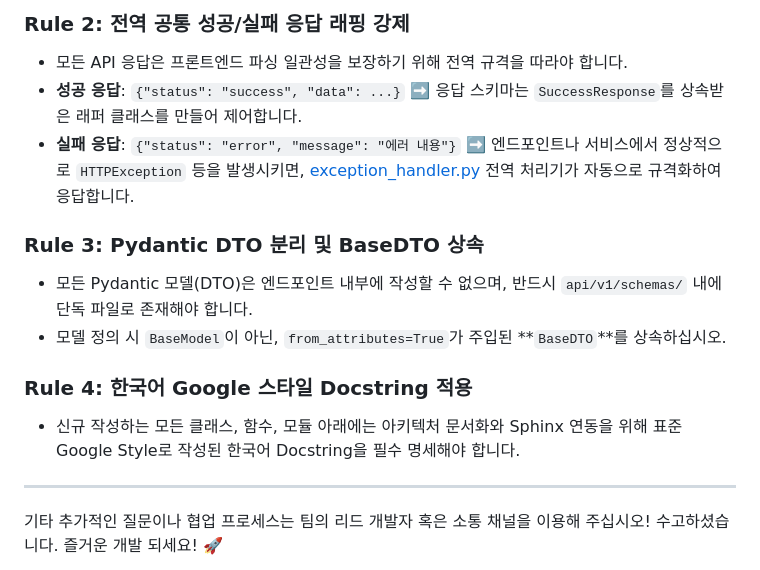
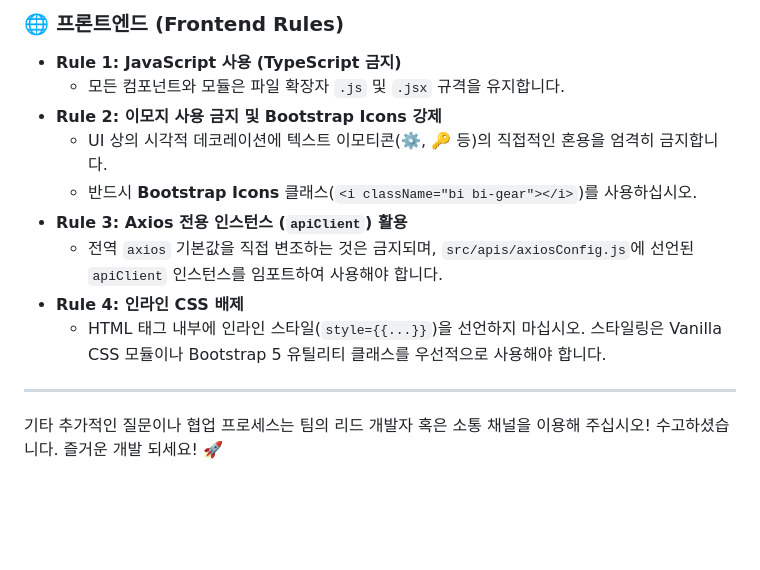
Before and after one commit to bist-mini-2/bist-mini-2, a Markdown page: GUIDE.md, the part around one of its changes. Rendered like a GitHub page; blank space fills up the shorter version.

```diff
--- a/GUIDE.md
+++ b/GUIDE.md
@@ -87,15 +148,14 @@ api_router.include_router(science.router, prefix="/similarity-search/science", t
 
-### Rule 2: 전역 공통 성공/실패 응답 래핑 강제
-- 모든 API 응답은 프론트엔드 파싱 일관성을 보장하기 위해 전역 규격을 따라야 합니다.
-- **성공 응답**: `{"status": "success", "data": ...}` ➡️ 응답 스키마는 `SuccessResponse`를 상속받은 래퍼 클래스를 만들어 제어합니다.
-- **실패 응답**: `{"status": "error", "message": "에러 내용"}` ➡️ 엔드포인트나 서비스에서 정상적으로 `HTTPException` 등을 발생시키면, [exception_handler.py](file:///c:/Repo/bist-mini-2/backend/api/common/exception_handler.py) 전역 처리기가 자동으로 규격화하여 응답합니다.
-
-### Rule 3: Pydantic DTO 분리 및 BaseDTO 상속
-- 모든 Pydantic 모델(DTO)은 엔드포인트 내부에 작성할 수 없으며, 반드시 `api/v1/schemas/` 내에 단독 파일로 존재해야 합니다.
-- 모델 정의 시 `BaseModel`이 아닌, `from_attributes=True`가 주입된 **`BaseDTO`**를 상속하십시오.
-
-### Rule 4: 한국어 Google 스타일 Docstring 적용
-- 신규 작성하는 모든 클래스, 함수, 모듈 아래에는 아키텍처 문서화와 Sphinx 연동을 위해 표준 Google Style로 작성된 한국어 Docstring을 필수 명세해야 합니다.
+### 🌐 프론트엔드 (Frontend Rules)
+* **Rule 1: JavaScript 사용 (TypeScript 금지)**
+  - 모든 컴포넌트와 모듈은 파일 확장자 `.js` 및 `.jsx` 규격을 유지합니다.
+* **Rule 2: 이모지 사용 금지 및 Bootstrap Icons 강제**
+  - UI 상의 시각적 데코레이션에 텍스트 이모티콘(⚙️, 🔑 등)의 직접적인 혼용을 엄격히 금지합니다.
+  - 반드시 **Bootstrap Icons** 클래스(`<i className="bi bi-gear"></i>`)를 사용하십시오.
+* **Rule 3: Axios 전용 인스턴스 (`apiClient`) 활용**
+  - 전역 `axios` 기본값을 직접 변조하는 것은 금지되며, `src/apis/axiosConfig.js`에 선언된 `apiClient` 인스턴스를 임포트하여 사용해야 합니다.
+* **Rule 4: 인라인 CSS 배제**
+  - HTML 태그 내부에 인라인 스타일(`style={{...}}`)을 선언하지 마십시오. 스타일링은 Vanilla CSS 모듈이나 Bootstrap 5 유틸리티 클래스를 우선적으로 사용해야 합니다.
 
 ---
 
```
Also changed, not shown: other parts of GUIDE.md (+107 -46 lines).
